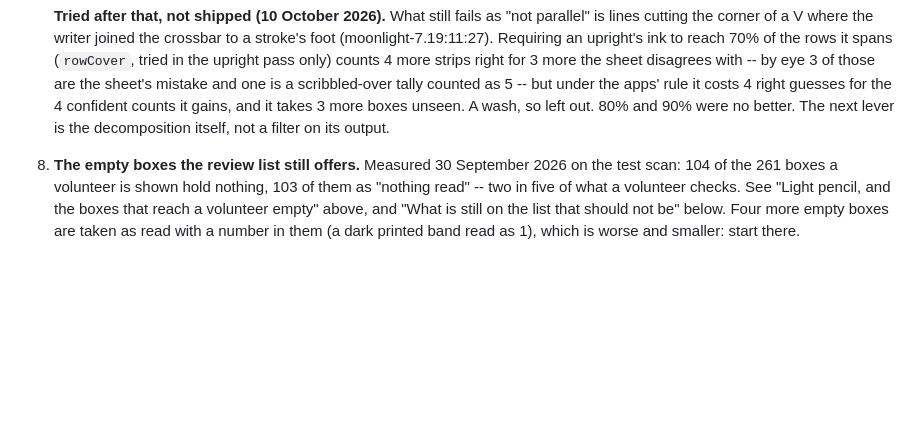
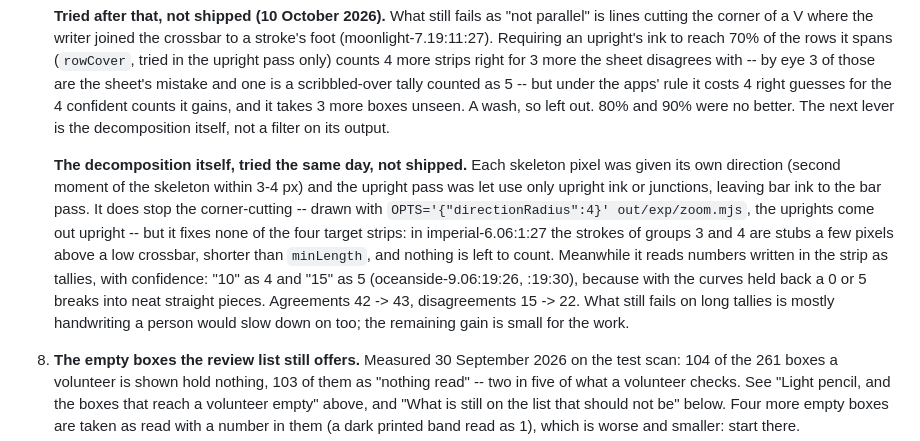
Before and after one commit to surfrider-SD-BSA/surfrider-datacard-automation, a Markdown page: HANDOFF.md, the part around the change. GitHub-like rendering; blank space fills up the shorter version.

Commit message:
docs: record that a direction-aware upright pass does not help (#118)
Records a tally experiment measured and not shipped (HANDOFF item 7):
letting the upright pass use only ink whose own direction is upright
stops lines cutting corners, but fixes none of the target strips (their
strokes are stubs above a low crossbar) and confidently reads numbers
written in the strip ("10", "15") as tallies. Agreements 42 -> 43,
disagreements 15 -> 22.

Docs only.

🤖 Generated with [Claude Code](https://claude.com/claude-code)

Co-authored-by: Claude Opus 5.5 <noreply@anthropic.com>

```diff
--- a/HANDOFF.md
+++ b/HANDOFF.md
@@ -1709,6 +1709,21 @@ work turned up. Every figure below that compares versions came from
    right guesses for the 4 confident counts it gains, and it takes 3 more
    boxes unseen. A wash, so left out. 80% and 90% were no better. The next
    lever is the decomposition itself, not a filter on its output.
+
+   **The decomposition itself, tried the same day, not shipped.** Each
+   skeleton pixel was given its own direction (second moment of the skeleton
+   within 3-4 px) and the upright pass was let use only upright ink or
+   junctions, leaving bar ink to the bar pass. It does stop the corner-cutting
+   -- drawn with `OPTS='{"directionRadius":4}' out/exp/zoom.mjs`, the
+   uprights come out upright -- but it fixes none of the four target strips:
+   in imperial-6.06:1:27 the strokes of groups 3 and 4 are stubs a few pixels
+   above a low crossbar, shorter than `minLength`, and nothing is left to
+   count. Meanwhile it reads numbers written in the strip as tallies, with
+   confidence: "10" as 4 and "15" as 5 (oceanside-9.06:19:26, :19:30), because
+   with the curves held back a 0 or 5 breaks into neat straight pieces.
+   Agreements 42 -> 43, disagreements 15 -> 22. What still fails on long
+   tallies is mostly handwriting a person would slow down on too; the
+   remaining gain is small for the work.
 8. **The empty boxes the review list still offers.** Measured 30 September
    2026 on the test scan: 104 of the 261 boxes a volunteer is shown hold
    nothing, 103 of them as "nothing read" -- two in five of what a volunteer
```
